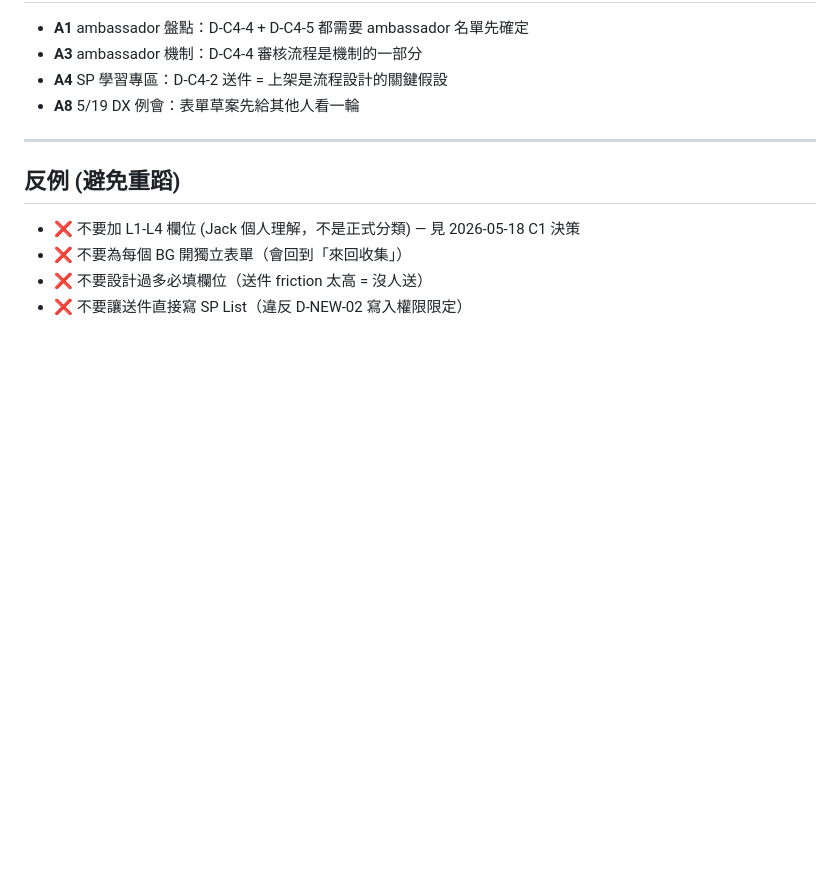
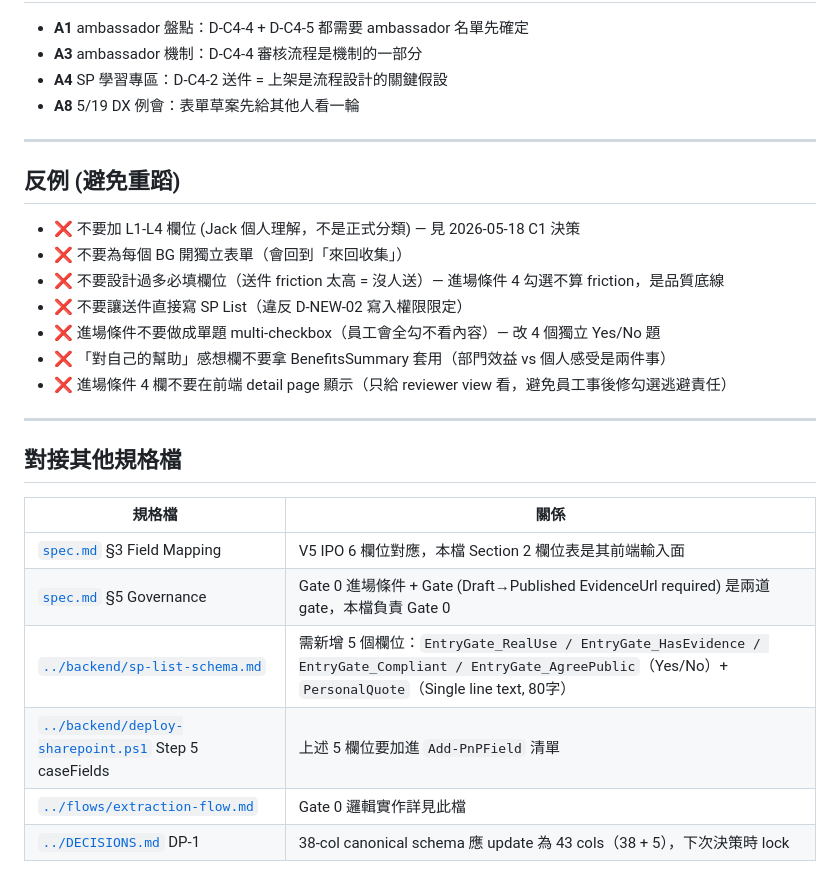
Before and after one commit to glen200392/primax-ai-cases, a Markdown page: docs/form-channel-spec.md, the part around one of its changes. Rendered like a GitHub page; blank space fills up the shorter version.

```diff
--- a/docs/form-channel-spec.md
+++ b/docs/form-channel-spec.md
@@ -114,5 +148,21 @@ Teams notification to BG channel: "你們部門案例已發布"
 
 - ❌ 不要加 L1-L4 欄位 (Jack 個人理解，不是正式分類) — 見 2026-05-18 C1 決策
 - ❌ 不要為每個 BG 開獨立表單（會回到「來回收集」）
-- ❌ 不要設計過多必填欄位（送件 friction 太高 = 沒人送）
+- ❌ 不要設計過多必填欄位（送件 friction 太高 = 沒人送）— 進場條件 4 勾選不算 friction，是品質底線
 - ❌ 不要讓送件直接寫 SP List（違反 D-NEW-02 寫入權限限定）
+- ❌ 進場條件不要做成單題 multi-checkbox（員工會全勾不看內容）— 改 4 個獨立 Yes/No 題
+- ❌ 「對自己的幫助」感想欄不要拿 BenefitsSummary 套用（部門效益 vs 個人感受是兩件事）
+- ❌ 進場條件 4 欄不要在前端 detail page 顯示（只給 reviewer view 看，避免員工事後修勾選逃避責任）
+
+---
+
+## 對接其他規格檔
+
+| 規格檔 | 關係 |
+|---|---|
+| [`spec.md`](spec.md) §3 Field Mapping | V5 IPO 6 欄位對應，本檔 Section 2 欄位表是其前端輸入面 |
+| [`spec.md`](spec.md) §5 Governance | Gate 0 進場條件 + Gate (Draft→Published EvidenceUrl required) 是兩道 gate，本檔負責 Gate 0 |
+| [`../backend/sp-list-schema.md`](../backend/sp-list-schema.md) | 需新增 5 個欄位：`EntryGate_RealUse / EntryGate_HasEvidence / EntryGate_Compliant / EntryGate_AgreePublic`（Yes/No）+ `PersonalQuote`（Single line text, 80字）|
+| [`../backend/deploy-sharepoint.ps1`](../backend/deploy-sharepoint.ps1) Step 5 caseFields | 上述 5 欄位要加進 `Add-PnPField` 清單 |
+| [`../flows/extraction-flow.md`](../flows/extraction-flow.md) | Gate 0 邏輯實作詳見此檔 |
+| [`../DECISIONS.md`](../DECISIONS.md) DP-1 | 38-col canonical schema 應 update 為 43 cols（38 + 5），下次決策時 lock |
```
Also changed, not shown: other parts of docs/form-channel-spec.md (+38 -4 lines), docs/HANDOFF_form-channel-merge.md (added, +126 -0 lines).
